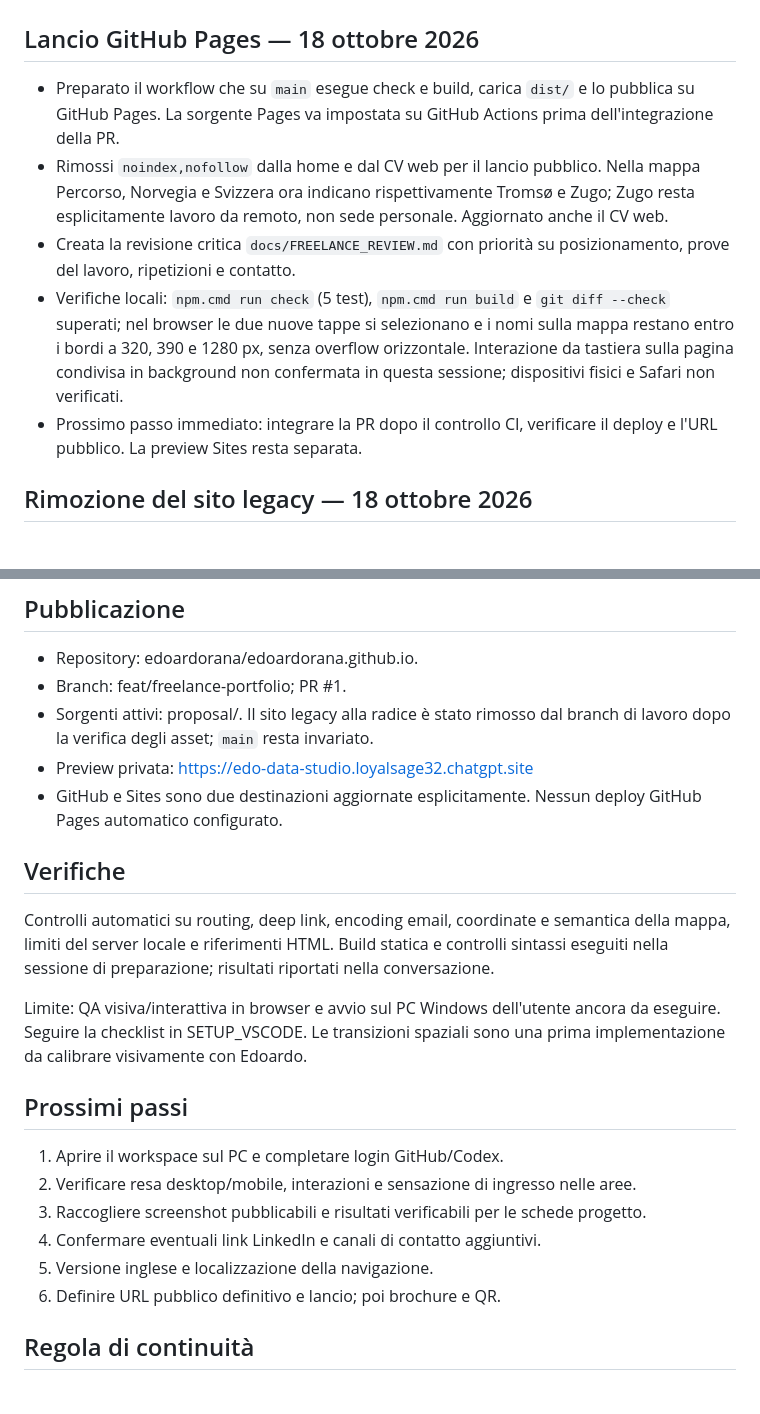
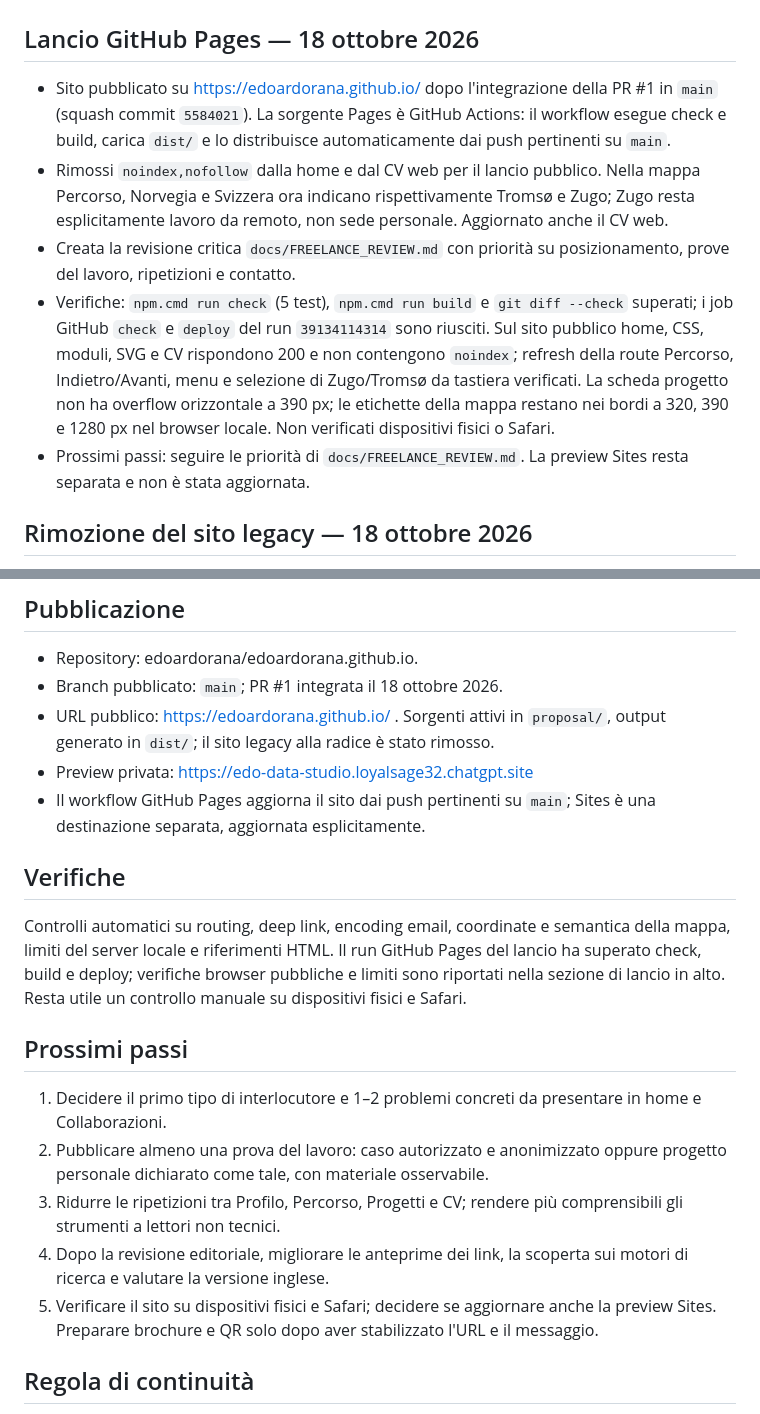
Before and after one commit to edoardorana/edoardorana.github.io, a Markdown page: docs/STATUS.md, 2 parts joined by grey strips. Drawn GitHub-style.

```diff
--- a/docs/STATUS.md
+++ b/docs/STATUS.md
@@ -2,11 +2,11 @@
 
 ## Lancio GitHub Pages — 18 ottobre 2026
 
-- Preparato il workflow che su `main` esegue check e build, carica `dist/` e lo pubblica su GitHub Pages. La sorgente Pages va impostata su GitHub Actions prima dell'integrazione della PR.
+- Sito pubblicato su https://edoardorana.github.io/ dopo l'integrazione della PR #1 in `main` (squash commit `5584021`). La sorgente Pages è GitHub Actions: il workflow esegue check e build, carica `dist/` e lo distribuisce automaticamente dai push pertinenti su `main`.
 - Rimossi `noindex,nofollow` dalla home e dal CV web per il lancio pubblico. Nella mappa Percorso, Norvegia e Svizzera ora indicano rispettivamente Tromsø e Zugo; Zugo resta esplicitamente lavoro da remoto, non sede personale. Aggiornato anche il CV web.
 - Creata la revisione critica `docs/FREELANCE_REVIEW.md` con priorità su posizionamento, prove del lavoro, ripetizioni e contatto.
-- Verifiche locali: `npm.cmd run check` (5 test), `npm.cmd run build` e `git diff --check` superati; nel browser le due nuove tappe si selezionano e i nomi sulla mappa restano entro i bordi a 320, 390 e 1280 px, senza overflow orizzontale. Interazione da tastiera sulla pagina condivisa in background non confermata in questa sessione; dispositivi fisici e Safari non verificati.
-- Prossimo passo immediato: integrare la PR dopo il controllo CI, verificare il deploy e l'URL pubblico. La preview Sites resta separata.
+- Verifiche: `npm.cmd run check` (5 test), `npm.cmd run build` e `git diff --check` superati; i job GitHub `check` e `deploy` del run `39134114314` sono riusciti. Sul sito pubblico home, CSS, moduli, SVG e CV rispondono 200 e non contengono `noindex`; refresh della route Percorso, Indietro/Avanti, menu e selezione di Zugo/Tromsø da tastiera verificati. La scheda progetto non ha overflow orizzontale a 390 px; le etichette della mappa restano nei bordi a 320, 390 e 1280 px nel browser locale. Non verificati dispositivi fisici o Safari.
+- Prossimi passi: seguire le priorità di `docs/FREELANCE_REVIEW.md`. La preview Sites resta separata e non è stata aggiornata.
 
 ## Rimozione del sito legacy — 18 ottobre 2026
 
@@ -69,25 +69,22 @@
 ## Pubblicazione
 
 - Repository: edoardorana/edoardorana.github.io.
-- Branch: feat/freelance-portfolio; PR #1.
-- Sorgenti attivi: proposal/. Il sito legacy alla radice è stato rimosso dal branch di lavoro dopo la verifica degli asset; `main` resta invariato.
+- Branch pubblicato: `main`; PR #1 integrata il 18 ottobre 2026.
+- URL pubblico: https://edoardorana.github.io/ . Sorgenti attivi in `proposal/`, output generato in `dist/`; il sito legacy alla radice è stato rimosso.
 - Preview privata: https://edo-data-studio.loyalsage32.chatgpt.site
-- GitHub e Sites sono due destinazioni aggiornate esplicitamente. Nessun deploy GitHub Pages automatico configurato.
+- Il workflow GitHub Pages aggiorna il sito dai push pertinenti su `main`; Sites è una destinazione separata, aggiornata esplicitamente.
 
 ## Verifiche
 
-Controlli automatici su routing, deep link, encoding email, coordinate e semantica della mappa, limiti del server locale e riferimenti HTML. Build statica e controlli sintassi eseguiti nella sessione di preparazione; risultati riportati nella conversazione.
-
-Limite: QA visiva/interattiva in browser e avvio sul PC Windows dell'utente ancora da eseguire. Seguire la checklist in SETUP_VSCODE. Le transizioni spaziali sono una prima implementazione da calibrare visivamente con Edoardo.
+Controlli automatici su routing, deep link, encoding email, coordinate e semantica della mappa, limiti del server locale e riferimenti HTML. Il run GitHub Pages del lancio ha superato check, build e deploy; verifiche browser pubbliche e limiti sono riportati nella sezione di lancio in alto. Resta utile un controllo manuale su dispositivi fisici e Safari.
 
 ## Prossimi passi
 
-1. Aprire il workspace sul PC e completare login GitHub/Codex.
-2. Verificare resa desktop/mobile, interazioni e sensazione di ingresso nelle aree.
-3. Raccogliere screenshot pubblicabili e risultati verificabili per le schede progetto.
-4. Confermare eventuali link LinkedIn e canali di contatto aggiuntivi.
-5. Versione inglese e localizzazione della navigazione.
-6. Definire URL pubblico definitivo e lancio; poi brochure e QR.
+1. Decidere il primo tipo di interlocutore e 1–2 problemi concreti da presentare in home e Collaborazioni.
+2. Pubblicare almeno una prova del lavoro: caso autorizzato e anonimizzato oppure progetto personale dichiarato come tale, con materiale osservabile.
+3. Ridurre le ripetizioni tra Profilo, Percorso, Progetti e CV; rendere più comprensibili gli strumenti a lettori non tecnici.
+4. Dopo la revisione editoriale, migliorare le anteprime dei link, la scoperta sui motori di ricerca e valutare la versione inglese.
+5. Verificare il sito su dispositivi fisici e Safari; decidere se aggiornare anche la preview Sites. Preparare brochure e QR solo dopo aver stabilizzato l'URL e il messaggio.
 
 ## Regola di continuità
 
```
Also changed, not shown: docs/FREELANCE_REVIEW.md (+2 -0 lines), docs/PROJECT_CONTEXT.md (+1 -1 lines).
